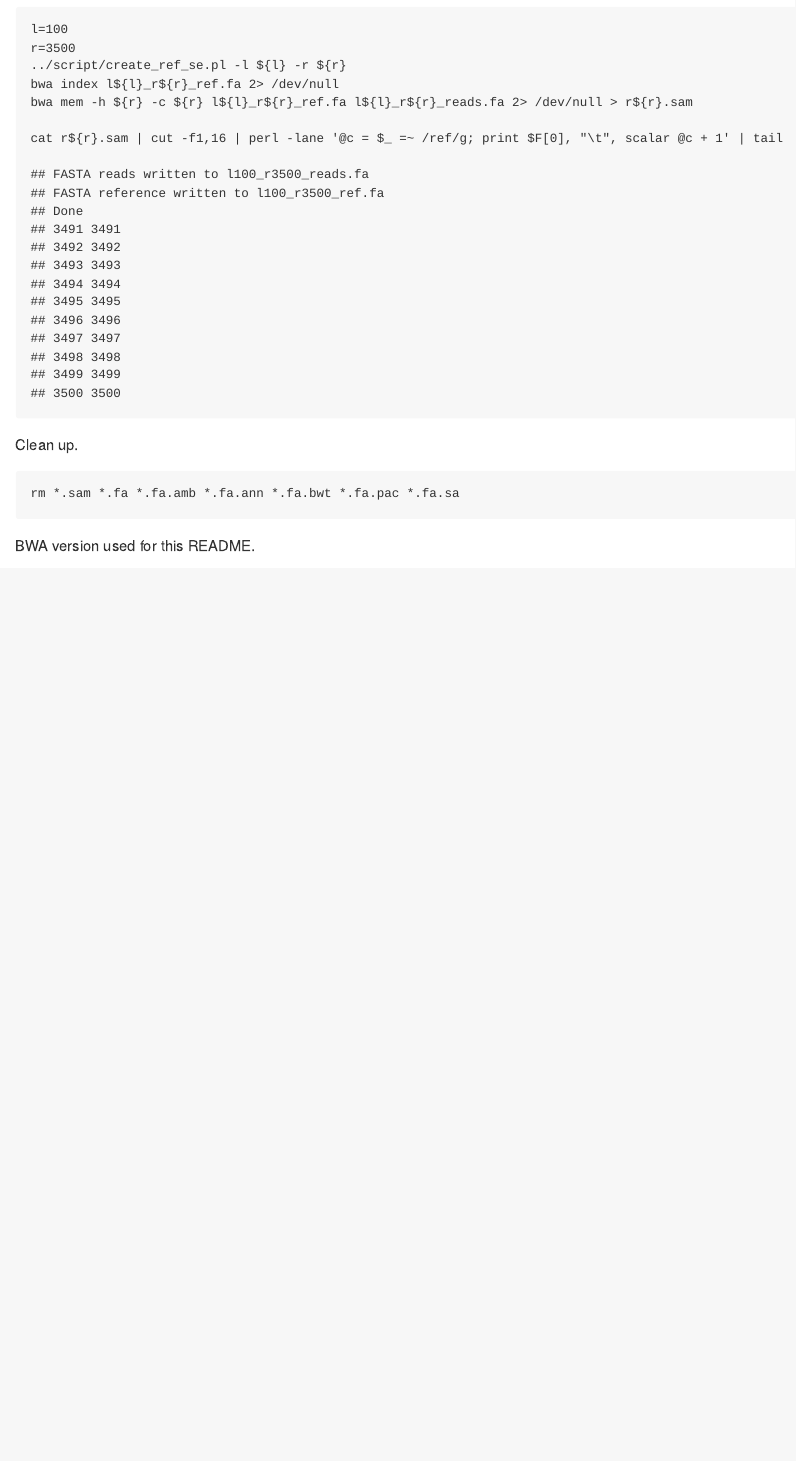
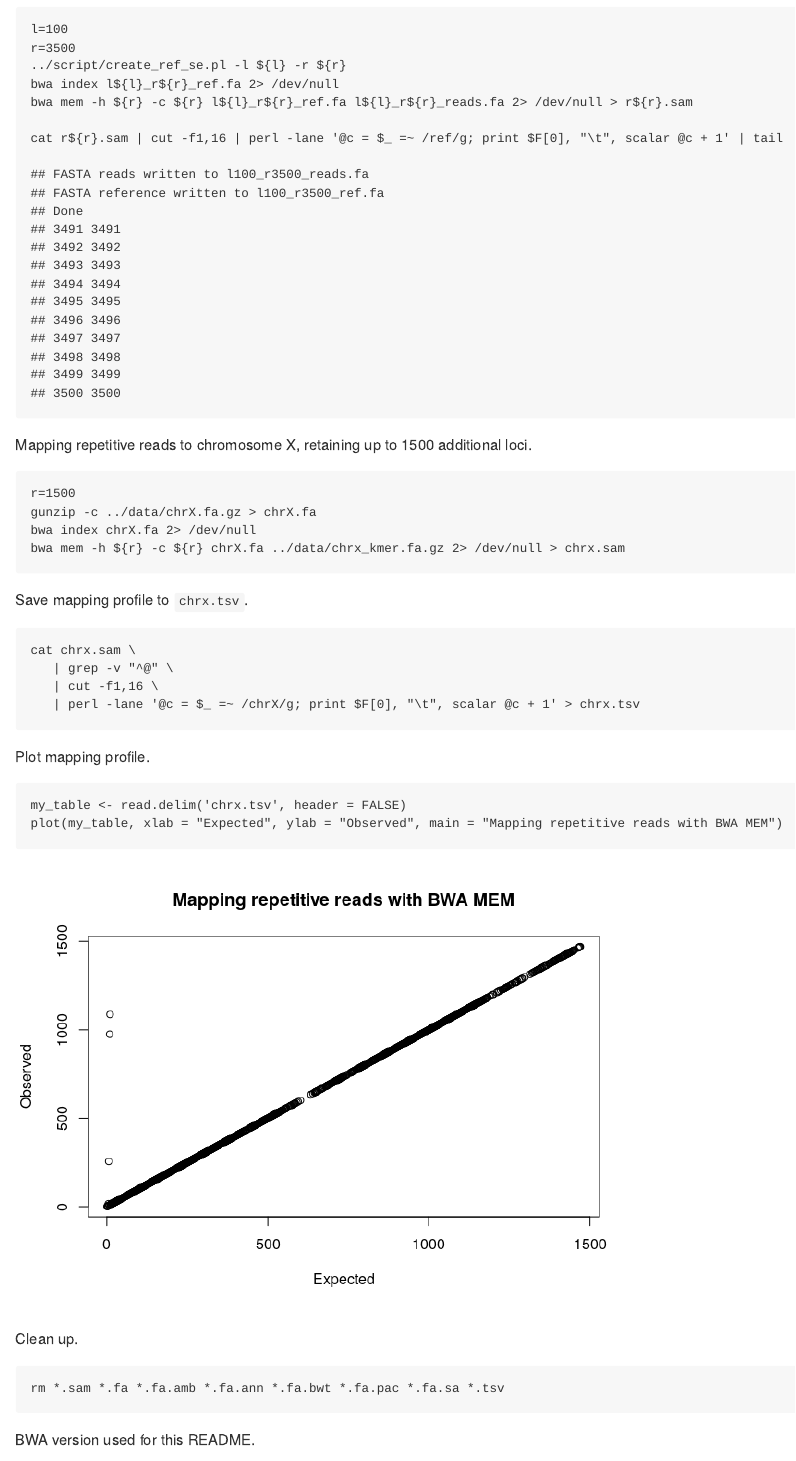
Before and after one commit to davetang/multimapping, an R Markdown document (bwa/readme.Rmd): the page in a window 1100 px wide, from 3640 px down. The pictures show the output file bwa/README.md that the author committed with the source, drawn offline in the style of GitHub.

Commit message:
Include plot

````diff
--- a/bwa/readme.Rmd
+++ b/bwa/readme.Rmd
@@ -1,6 +1,8 @@
 ---
 title: "BWA"
 output: md_document
+params:
+   clean_up: TRUE
 ---
 
 ```{r setup, include=FALSE}
@@ -88,10 +91,35 @@ bwa mem -h ${r} -c ${r} l${l}_r${r}_ref.fa l${l}_r${r}_reads.fa 2> /dev/null > r
 cat r${r}.sam | cut -f1,16 | perl -lane '@c = $_ =~ /ref/g; print $F[0], "\t", scalar @c + 1' | tail
 ```
 
+Mapping repetitive reads to chromosome X, retaining up to 1500 additional loci.
+
+```{bash engine.opts='-l'}
+r=1500
+gunzip -c ../data/chrX.fa.gz > chrX.fa
+bwa index chrX.fa 2> /dev/null
+bwa mem -h ${r} -c ${r} chrX.fa ../data/chrx_kmer.fa.gz 2> /dev/null > chrx.sam
+```
+
+Save mapping profile to `chrx.tsv`.
+
+```{bash engine.opts='-l'}
+cat chrx.sam \
+   | grep -v "^@" \
+   | cut -f1,16 \
+   | perl -lane '@c = $_ =~ /chrX/g; print $F[0], "\t", scalar @c + 1' > chrx.tsv
+```
+
+Plot mapping profile.
+
+```{r exp_vs_obs}
+my_table <- read.delim('chrx.tsv', header = FALSE)
+plot(my_table, xlab = "Expected", ylab = "Observed", main = "Mapping repetitive reads with BWA MEM")
+```
+
 Clean up.
 
-```{bash engine.opts='-l'}
-rm *.sam *.fa *.fa.amb *.fa.ann *.fa.bwt *.fa.pac *.fa.sa
+```{bash engine.opts='-l', eval=params$clean_up}
+rm *.sam *.fa *.fa.amb *.fa.ann *.fa.bwt *.fa.pac *.fa.sa *.tsv
 ```
 
 BWA version used for this README.
````
Also changed, not shown: bwa/README.md, bwa/img/exp_vs_obs-1.png (added), bwa/readme.Rmd (1 more changed lines).
